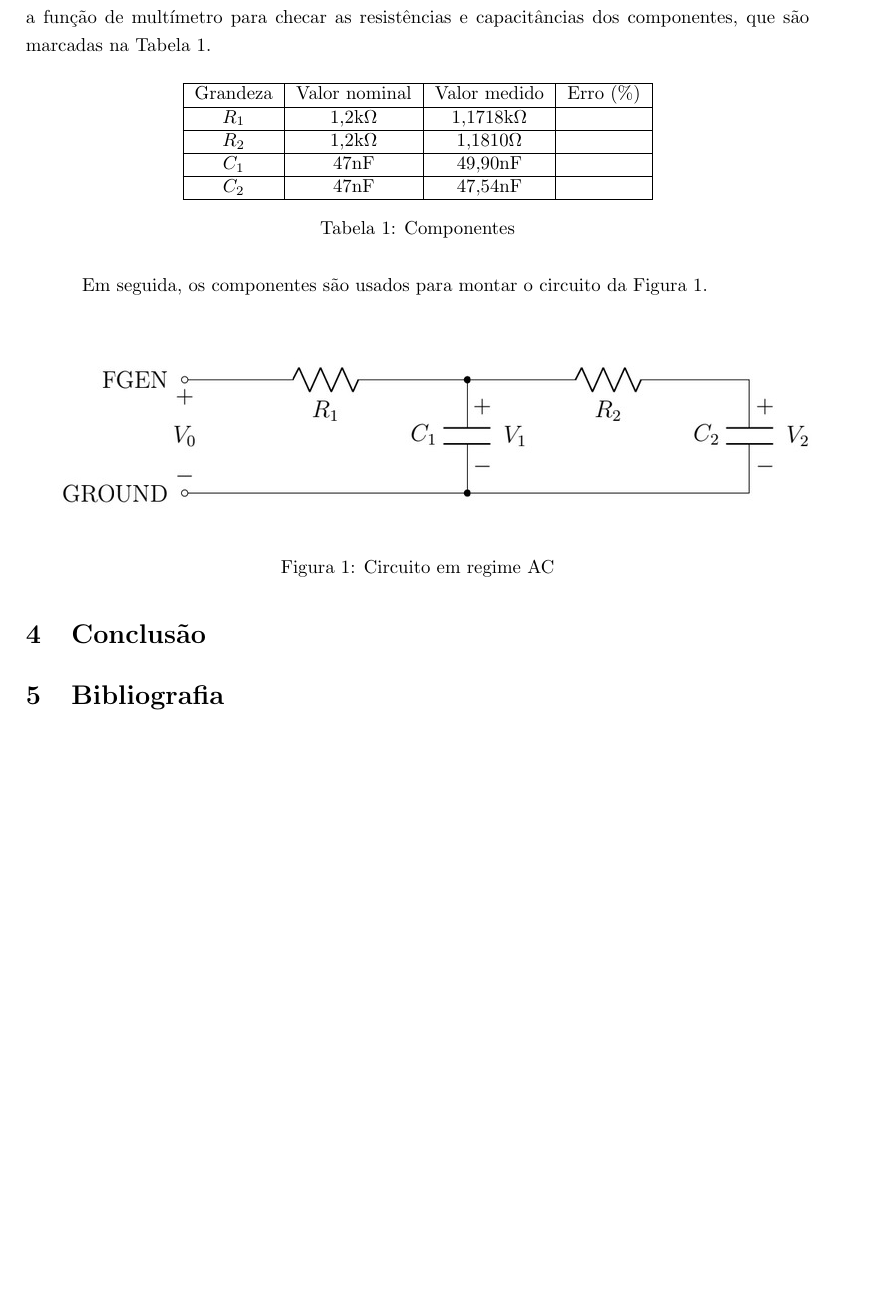
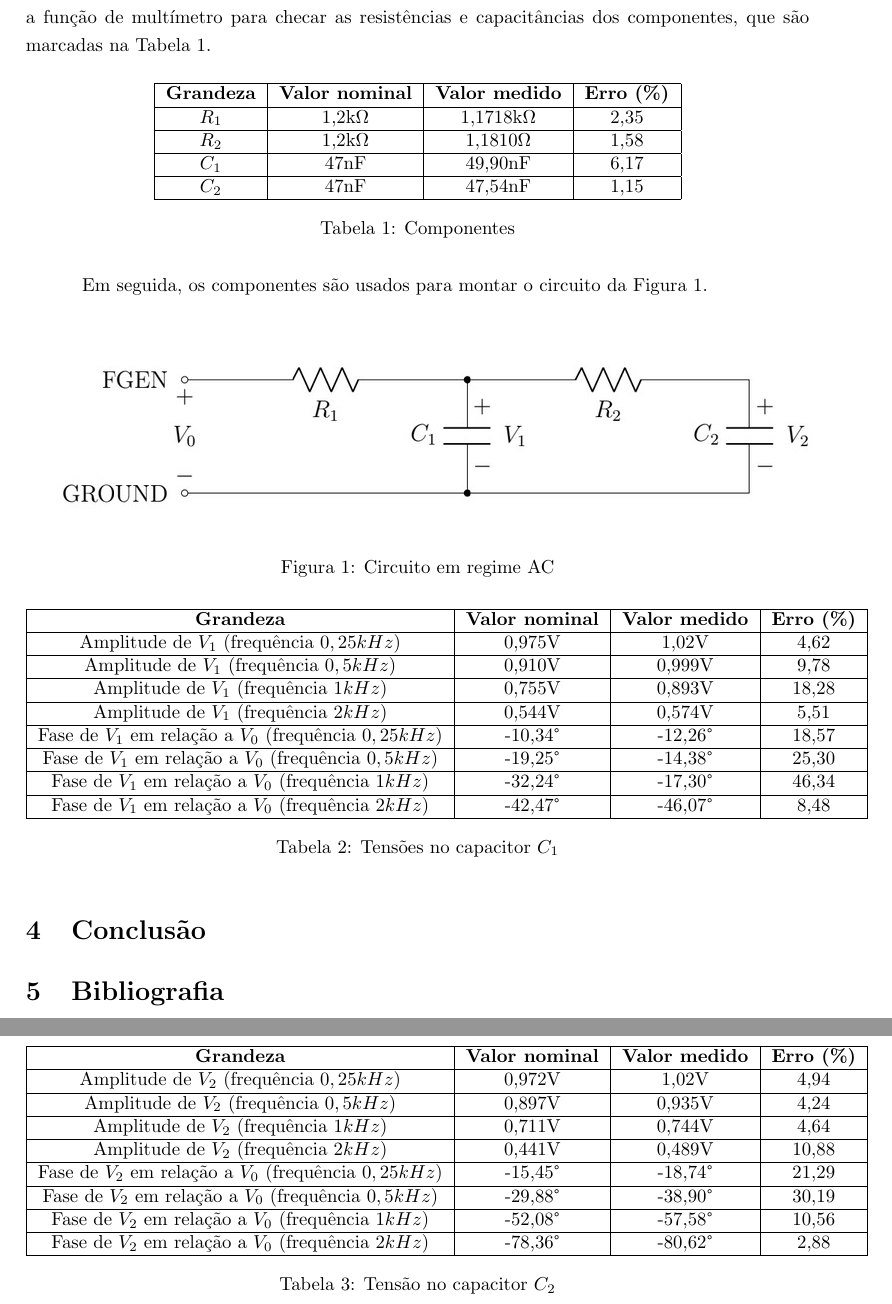
Before and after one commit to shumy26/LCE-relatorios, a LaTeX document (Rel5/Rel5_G5.tex, which reads Rel5/tabelas/tabela 1.tex, Rel5/tabelas/tabela 2.tex, Rel5/tabelas/tabela 3.tex): part of page 3 of 3 before the commit and two parts of pages 3 and 4 of 4 after it, the two joined at a grey line, cut so that both start at the same text, the shorter picture padded with empty space. Compiled offline with pdfLaTeX.

Commit message:
tabelas estao prontas

```diff
--- a/Rel5/Rel5_G5.tex
+++ b/Rel5/Rel5_G5.tex
@@ -91,19 +91,7 @@ Vinicius de Melo Moraes - 231036274\\
 
 \parag O National Instruments Elvis é usado como fonte, protoboard, e multímetro. Usa-se a função de multímetro para checar as resistências e capacitâncias dos componentes, que são marcadas na Tabela 1.
 
-\vspace{5pt}
-\begin{table}[h]
-\centering
-\begin{tabular}{|c|c|c|c|}
-\hline
-Grandeza & Valor nominal & Valor medido & Erro (\%) \\\hline
-$R_1$ & 1,2k$\Omega$ & 1,1718k$\Omega$ & \\\hline
-$R_2$ & 1,2k$\Omega$ & 1,1810$\Omega$ & \\\hline
-$C_1$ & 47nF & 49,90nF & \\\hline
-$C_2$ & 47nF & 47,54nF & \\\hline
-\end{tabular}
-\caption*{Tabela 1: Componentes}
-\end{table}
+\input{tabelas/tabela 1}
 
 Em seguida, os componentes são usados para montar o circuito da Figura 1.
 
@@ -116,6 +104,9 @@ Em seguida, os componentes são usados para montar o circuito da Figura 1.
 Figura 1: Circuito em regime AC
 \end{center}
 
+\input{tabelas/tabela 2}
+\input{tabelas/tabela 3}
+
 \section{Conclusão}
 
 \section{Bibliografia}
--- /dev/null
+++ b/Rel5/tabelas/tabela 1.tex
@@ -0,0 +1,13 @@
+\vspace{5pt}
+\begin{table}[h]
+\centering
+\begin{tabular}{|c|c|c|c|}
+\hline
+\textbf{Grandeza} & \textbf{Valor nominal} & \textbf{Valor medido} & \textbf{Erro (\%)} \\\hline
+$R_1$ & 1,2k$\Omega$ & 1,1718k$\Omega$ & 2,35\\\hline
+$R_2$ & 1,2k$\Omega$ & 1,1810$\Omega$ & 1,58\\\hline
+$C_1$ & 47nF & 49,90nF & 6,17\\\hline
+$C_2$ & 47nF & 47,54nF & 1,15\\\hline
+\end{tabular}
+\caption*{Tabela 1: Componentes}
+\end{table}
--- /dev/null
+++ b/Rel5/tabelas/tabela 2.tex
@@ -0,0 +1,17 @@
+\vspace{5pt}
+\begin{table}[h]
+\centering
+\begin{tabular}{|c|c|c|c|}
+\hline
+\textbf{Grandeza} & \textbf{Valor nominal} & \textbf{Valor medido} & \textbf{Erro (\%) }\\\hline
+Amplitude de $V_1$ (frequência $0,25kHz$) & 0,975V & 1,02V & 4,62 \\\hline
+Amplitude de $V_1$ (frequência $0,5kHz$) & 0,910V & 0,999V & 9,78 \\\hline
+Amplitude de $V_1$ (frequência $1kHz$) & 0,755V & 0,893V & 18,28 \\\hline
+Amplitude de $V_1$ (frequência $2kHz$) & 0,544V & 0,574V & 5,51 \\\hline
+Fase de $V_1$ em relação a $V_0$ (frequência $0,25kHz$) & -10,34\textdegree & -12,26\textdegree & 18,57\\\hline
+Fase de $V_1$ em relação a $V_0$ (frequência $0,5kHz$) & -19,25\textdegree & -14,38\textdegree & 25,30\\\hline
+Fase de $V_1$ em relação a $V_0$ (frequência $1kHz$) & -32,24\textdegree & -17,30\textdegree & 46,34\\\hline
+Fase de $V_1$ em relação a $V_0$ (frequência $2kHz$) & -42,47\textdegree & -46,07\textdegree & 8,48\\\hline
+\end{tabular}
+\caption*{Tabela 2: Tensões no capacitor $C_1$}
+\end{table}
--- /dev/null
+++ b/Rel5/tabelas/tabela 3.tex
@@ -0,0 +1,17 @@
+\vspace{5pt}
+\begin{table}[h]
+\centering
+\begin{tabular}{|c|c|c|c|}
+\hline
+\textbf{Grandeza} & \textbf{Valor nominal} & \textbf{Valor medido} & \textbf{Erro (\%) }\\\hline
+Amplitude de $V_2$ (frequência $0,25kHz$) & 0,972V & 1,02V & 4,94 \\\hline
+Amplitude de $V_2$ (frequência $0,5kHz$) & 0,897V & 0,935V & 4,24 \\\hline
+Amplitude de $V_2$ (frequência $1kHz$) & 0,711V & 0,744V & 4,64 \\\hline
+Amplitude de $V_2$ (frequência $2kHz$) & 0,441V & 0,489V & 10,88 \\\hline
+Fase de $V_2$ em relação a $V_0$ (frequência $0,25kHz$) & -15,45\textdegree & -18,74\textdegree & 21,29\\\hline
+Fase de $V_2$ em relação a $V_0$ (frequência $0,5kHz$) & -29,88\textdegree & -38,90\textdegree & 30,19\\\hline
+Fase de $V_2$ em relação a $V_0$ (frequência $1kHz$) & -52,08\textdegree & -57,58\textdegree & 10,56\\\hline
+Fase de $V_2$ em relação a $V_0$ (frequência $2kHz$) & -78,36\textdegree & -80,62\textdegree & 2,88\\\hline
+\end{tabular}
+\caption*{Tabela 3: Tensão no capacitor $C_2$}
+\end{table}
```
Also changed, not shown: Rel5/Rel5_G5.pdf, 3 other files.
